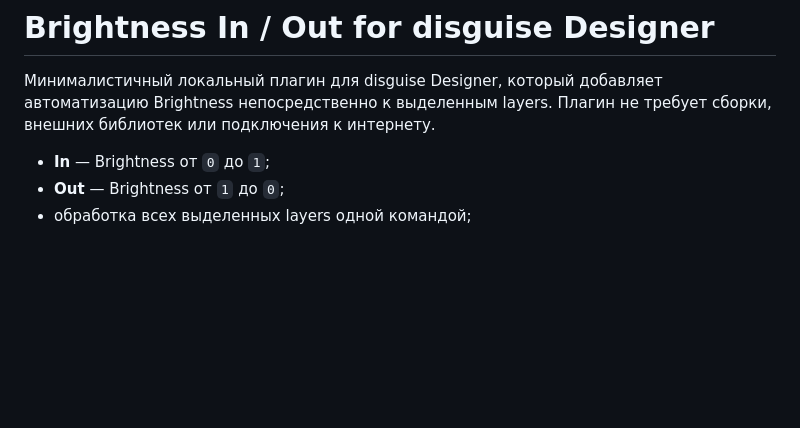
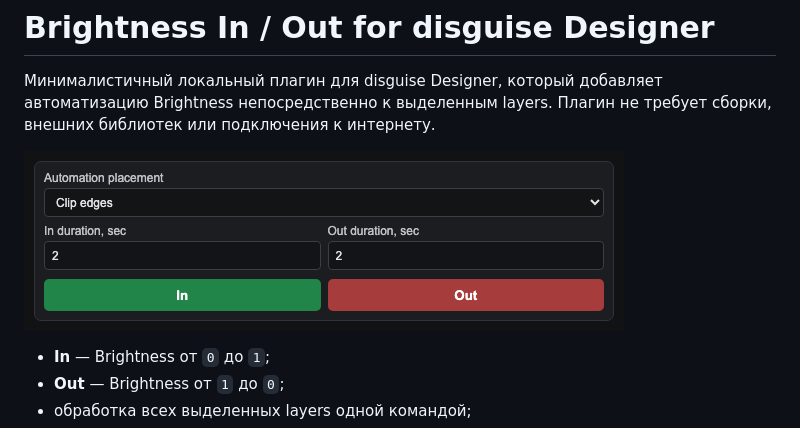
Before and after one commit to gri-i/d3inout, a Markdown page: README.md, the part around the change. Rendered like a GitHub page; pictures changed too: docs/interface.png (added); blank space fills up the shorter version.

Commit message:
Add plugin interface screenshot

```diff
--- a/README.md
+++ b/README.md
@@ -3,6 +3,8 @@
 Минималистичный локальный плагин для disguise Designer, который добавляет
 автоматизацию Brightness непосредственно к выделенным layers. Плагин не
 требует сборки, внешних библиотек или подключения к интернету.
+
+![Интерфейс Brightness In Out](docs/interface.png)
 
 - **In** — Brightness от `0` до `1`;
 - **Out** — Brightness от `1` до `0`;
```
